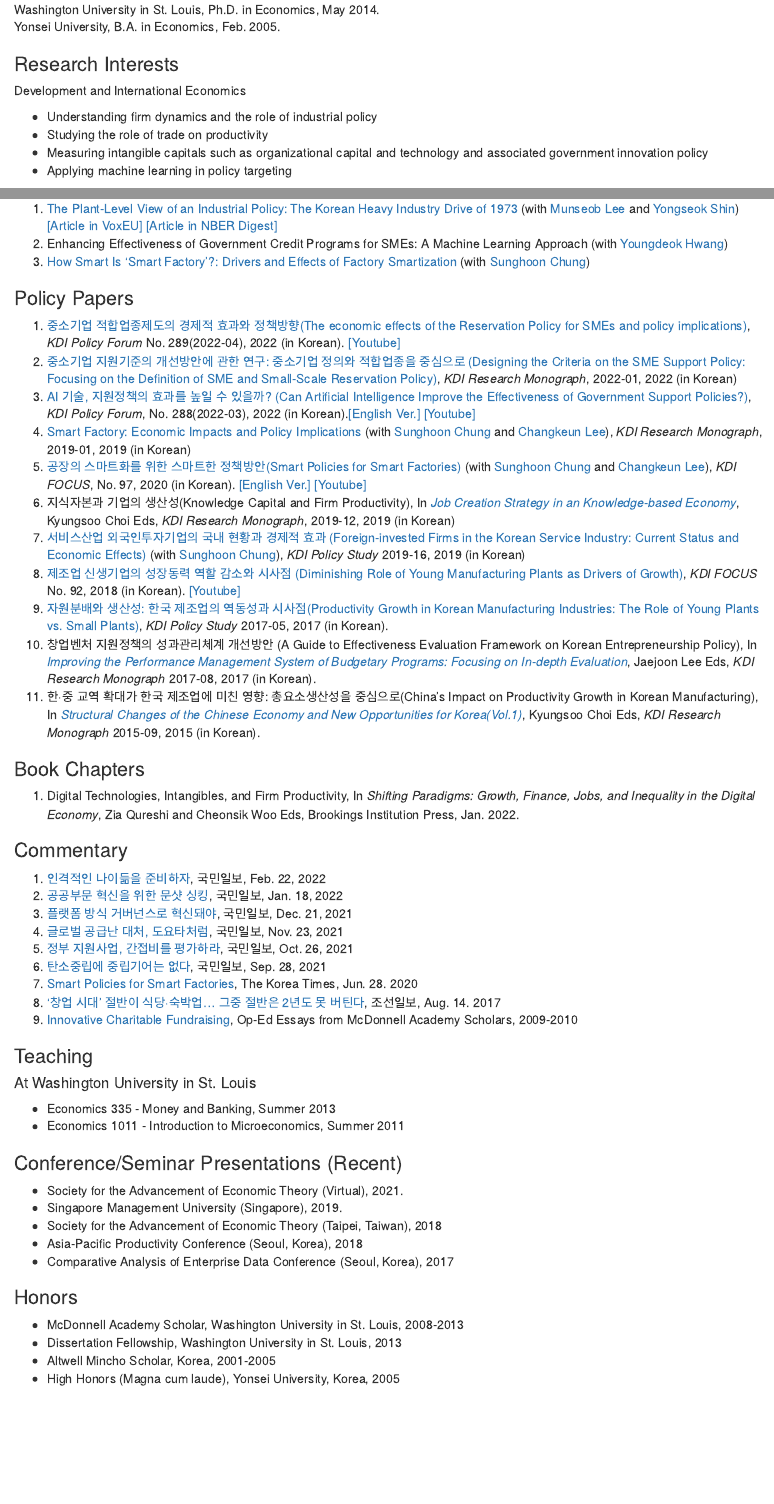
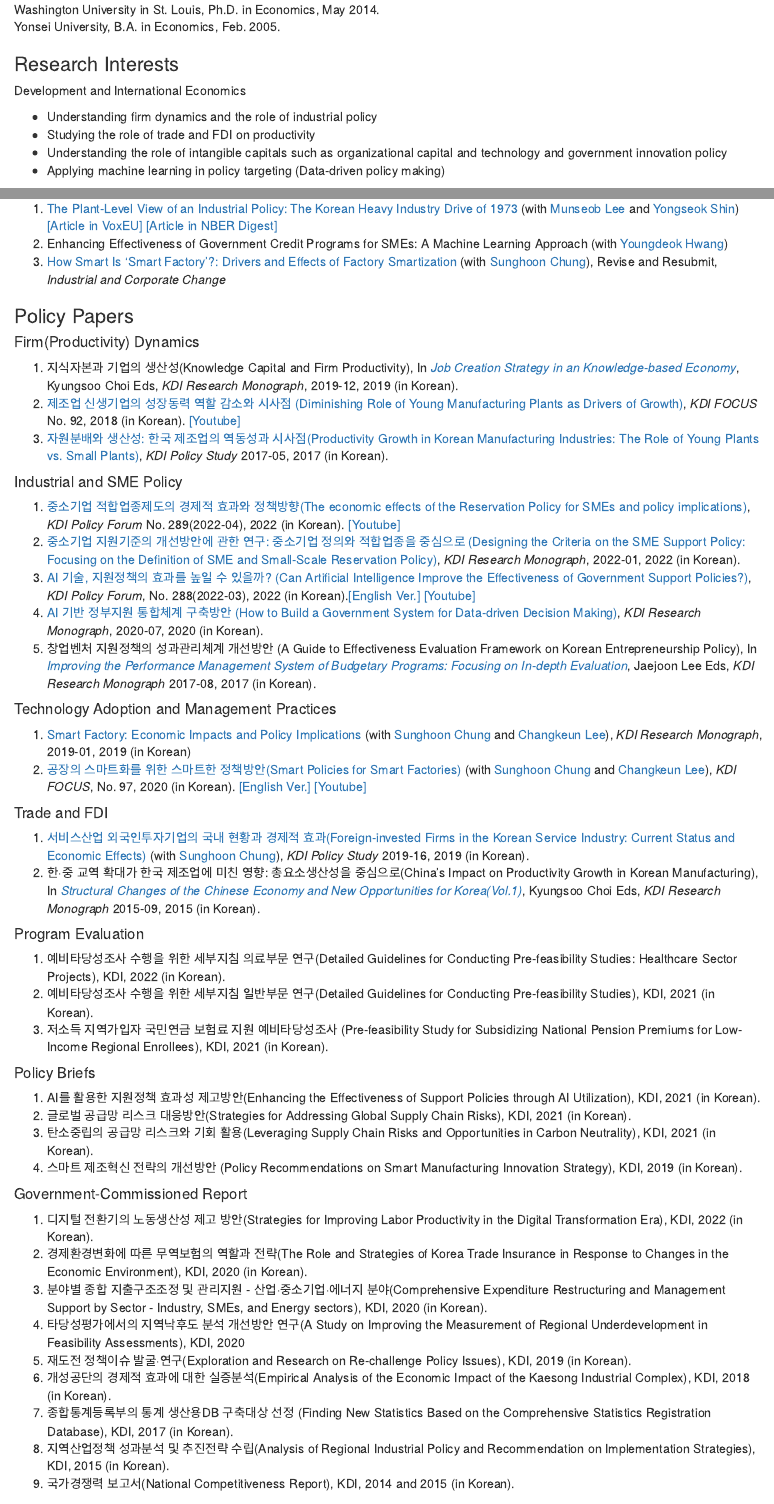
Before and after one commit to 1minhokim/1minhokim.github.io, an R Markdown document (index.Rmd): the page in a window 1100 px wide, from 440 px down, and a second part further down, joined at a grey line. Rendered offline with R 4.5, knitr and Pandoc, with nearby package versions.

Commit message:
Add files via upload

```diff
--- a/index.Rmd
+++ b/index.Rmd
@@ -41,9 +41,9 @@ Yonsei University, B.A. in Economics, Feb. 2005.\
 Development and International Economics
 
 * Understanding firm dynamics and the role of industrial policy
-* Studying the role of trade on productivity
-* Measuring intangible capitals such as organizational capital and technology and associated government innovation policy
-* Applying machine learning in policy targeting
+* Studying the role of trade and FDI on productivity
+* Understanding the role of intangible capitals such as organizational capital and technology and government innovation policy
+* Applying machine learning in policy targeting (Data-driven policy making)
 
 ### Publications
 
@@ -55,21 +55,54 @@ Development and International Economics
 ### Working Papers
 1. [The Plant-Level View of an Industrial Policy: The Korean Heavy Industry Drive of 1973](https://drive.google.com/file/d/1IPKVyvhZN_kg1UnugdSaRLURtatZX3kY/view) (with [Munseob Lee](https://sites.google.com/site/munseob) and [Yongseok Shin](https://sites.wustl.edu/yshin/)) [[Article in VoxEU]](https://cepr.org/voxeu/columns/plant-level-view-industrial-policy-korean-heavy-industry-drive-1973) [[Article in NBER Digest]](https://www.nber.org/digest/202111/south-koreas-industrial-policy-growth-inefficiency)
 1. Enhancing Effectiveness of Government Credit Programs for SMEs: A Machine Learning Approach (with [Youngdeok Hwang](https://ydhwang.github.io))
-1. [How Smart Is ‘Smart Factory’?: Drivers and Effects of Factory Smartization](https://papers.ssrn.com/sol3/papers.cfm?abstract_id=3934026) (with [Sunghoon Chung](https://sites.google.com/view/schung))
+1. [How Smart Is ‘Smart Factory’?: Drivers and Effects of Factory Smartization](https://papers.ssrn.com/sol3/papers.cfm?abstract_id=3934026) (with [Sunghoon Chung](https://sites.google.com/view/schung)), Revise and Resubmit, *Industrial and Corporate Change*
 
 
 ### Policy Papers
+
+#### Firm(Productivity) Dynamics
+1. 지식자본과 기업의 생산성(Knowledge Capital and Firm Productivity), In [*Job Creation Strategy in an Knowledge-based Economy*](https://ssrn.com/abstract=4043239), Kyungsoo Choi Eds, *KDI Research Monograph*, 2019-12, 2019 (in Korean).
+1. [제조업 신생기업의 성장동력 역할 감소와 시사점 (Diminishing Role of Young Manufacturing Plants as Drivers of Growth)](https://papers.ssrn.com/sol3/papers.cfm?abstract_id=3239343), *KDI FOCUS* No. 92, 2018 (in Korean).  [[Youtube]](https://youtu.be/gnwH10kd7LM)
+1. [자원분배와 생산성: 한국 제조업의 역동성과 시사점(Productivity Growth in Korean Manufacturing Industries: The Role of Young Plants vs. Small Plants)](https://papers.ssrn.com/sol3/papers.cfm?abstract_id=3230518), *KDI Policy Study* 2017-05, 2017 (in Korean).
+
+#### Industrial and SME Policy
 1. [중소기업 적합업종제도의 경제적 효과와 정책방향(The economic effects of the Reservation Policy for SMEs and policy implications)](https://www.kdi.re.kr/research/forumView?pub_no=17621), *KDI Policy Forum* No. 289(2022-04), 2022 (in Korean). [[Youtube]](https://youtu.be/qVxhJogB_uM)
-1. [중소기업 지원기준의 개선방안에 관한 연구: 중소기업 정의와 적합업종을 중심으로 (Designing the Criteria on the SME Support Policy: Focusing on the Definition of SME and Small-Scale Reservation Policy)](https://papers.ssrn.com/sol3/papers.cfm?abstract_id=4182251), *KDI Research Monograph*, 2022-01, 2022 (in Korean)
+1. [중소기업 지원기준의 개선방안에 관한 연구: 중소기업 정의와 적합업종을 중심으로 (Designing the Criteria on the SME Support Policy: Focusing on the Definition of SME and Small-Scale Reservation Policy)](https://papers.ssrn.com/sol3/papers.cfm?abstract_id=4182251), *KDI Research Monograph*, 2022-01, 2022 (in Korean).
 1. [AI 기술, 지원정책의 효과를 높일 수 있을까? (Can Artificial Intelligence Improve the Effectiveness of Government Support Policies?)](https://papers.ssrn.com/sol3/papers.cfm?abstract_id=4181025), *KDI Policy Forum*, No. 288(2022-03), 2022 (in Korean).[[English Ver.]](https://papers.ssrn.com/sol3/papers.cfm?abstract_id=4181019) [[Youtube]](https://youtu.be/k-MRWo9slqM)
+1. [AI 기반 정부지원 통합체계 구축방안 (How to Build a Government System for Data-driven Decision Making)](https://papers.ssrn.com/sol3/papers.cfm?abstract_id=4136957), *KDI Research Monograph*, 2020-07, 2020 (in Korean).
+1. 창업벤처 지원정책의 성과관리체계 개선방안 (A Guide to Effectiveness Evaluation Framework on Korean Entrepreneurship Policy), In [*Improving the Performance Management System of Budgetary Programs: Focusing on In-depth Evaluation*](https://papers.ssrn.com/sol3/papers.cfm?abstract_id=3337256), Jaejoon Lee Eds, *KDI Research Monograph* 2017-08, 2017 (in Korean).
+
+#### Technology Adoption and Management Practices
+
 1. [Smart  Factory: Economic Impacts and Policy Implications](https://papers.ssrn.com/sol3/papers.cfm?abstract_id=3491557) (with [Sunghoon Chung](https://sites.google.com/view/schung) and [Changkeun Lee](https://sites.google.com/site/cklecon/)), *KDI Research Monograph*, 2019-01, 2019 (in Korean)
 1. [공장의 스마트화를 위한 스마트한 정책방안(Smart Policies for Smart Factories)](https://papers.ssrn.com/sol3/papers.cfm?abstract_id=3601470) (with [Sunghoon Chung](https://sites.google.com/view/schung) and [Changkeun Lee](https://sites.google.com/site/cklecon/)), *KDI FOCUS*, No. 97, 2020 (in Korean). [[English Ver.]](https://papers.ssrn.com/sol3/papers.cfm?abstract_id=3601473) [[Youtube]](https://youtu.be/rk-WLA2FQ5Q)
-1. 지식자본과 기업의 생산성(Knowledge Capital and Firm Productivity), In [*Job Creation Strategy in an Knowledge-based Economy*](https://ssrn.com/abstract=4043239), Kyungsoo Choi Eds, *KDI Research Monograph*, 2019-12, 2019 (in Korean)
-1. [서비스산업 외국인투자기업의 국내 현황과 경제적 효과 (Foreign-invested Firms in the Korean Service Industry: Current Status and Economic Effects)](https://ssrn.com/abstract=3740446) (with [Sunghoon Chung](https://sites.google.com/view/schung)), *KDI Policy Study* 2019-16, 2019 (in Korean)
-1. [제조업 신생기업의 성장동력 역할 감소와 시사점 (Diminishing Role of Young Manufacturing Plants as Drivers of Growth)](https://papers.ssrn.com/sol3/papers.cfm?abstract_id=3239343), *KDI FOCUS* No. 92, 2018 (in Korean).  [[Youtube]](https://youtu.be/gnwH10kd7LM)
-1. [자원분배와 생산성: 한국 제조업의 역동성과 시사점(Productivity Growth in Korean Manufacturing Industries: The Role of Young Plants vs. Small Plants)](https://papers.ssrn.com/sol3/papers.cfm?abstract_id=3230518), *KDI Policy Study* 2017-05, 2017 (in Korean).
-1. 창업벤처 지원정책의 성과관리체계 개선방안 (A Guide to Effectiveness Evaluation Framework on Korean Entrepreneurship Policy), In [*Improving the Performance Management System of Budgetary Programs: Focusing on In-depth Evaluation*](https://papers.ssrn.com/sol3/papers.cfm?abstract_id=3337256), Jaejoon Lee Eds, *KDI Research Monograph* 2017-08, 2017 (in Korean).
+
+#### Trade and FDI
+
+1. [서비스산업 외국인투자기업의 국내 현황과 경제적 효과(Foreign-invested Firms in the Korean Service Industry: Current Status and Economic Effects)](https://ssrn.com/abstract=3740446) (with [Sunghoon Chung](https://sites.google.com/view/schung)), *KDI Policy Study* 2019-16, 2019 (in Korean).
 1. 한·중 교역 확대가 한국 제조업에 미친 영향: 총요소생산성을 중심으로(China’s  Impact on Productivity Growth in Korean Manufacturing), In [*Structural Changes of the Chinese Economy and New Opportunities for Korea(Vol.1)*](https://papers.ssrn.com/sol3/papers.cfm?abstract_id=2868820), Kyungsoo Choi Eds, *KDI Research Monograph* 2015-09, 2015 (in Korean).
+
+#### Program Evaluation
+1. 예비타당성조사 수행을 위한 세부지침 의료부문 연구(Detailed Guidelines for Conducting Pre-feasibility Studies: Healthcare Sector Projects), KDI, 2022 (in Korean).
+1. 예비타당성조사 수행을 위한 세부지침 일반부문 연구(Detailed Guidelines for Conducting Pre-feasibility Studies), KDI, 2021 (in Korean).
+1. 저소득 지역가입자 국민연금 보험료 지원 예비타당성조사 (Pre-feasibility Study for Subsidizing National Pension Premiums for Low-Income Regional Enrollees), KDI, 2021 (in Korean).
+
+#### Policy Briefs
+1. AI를 활용한 지원정책 효과성 제고방안(Enhancing the Effectiveness of Support Policies through AI Utilization), KDI, 2021 (in Korean).
+1. 글로벌 공급망 리스크 대응방안(Strategies for Addressing Global Supply Chain Risks), KDI, 2021 (in Korean).
+1. 탄소중립의 공급망 리스크와 기회 활용(Leveraging Supply Chain Risks and Opportunities in Carbon Neutrality), KDI, 2021 (in Korean).
+1. 스마트 제조혁신 전략의 개선방안 (Policy Recommendations on Smart Manufacturing Innovation Strategy), KDI, 2019 (in Korean).
+
+#### Government-Commissioned Report
+1. 디지털 전환기의 노동생산성 제고 방안(Strategies for Improving Labor Productivity in the Digital Transformation Era), KDI, 2022 (in Korean).
+1. 경제환경변화에 따른 무역보험의 역할과 전략(The Role and Strategies of Korea Trade Insurance in Response to Changes in the Economic Environment), KDI, 2020 (in Korean).
+1. 분야별 종합 지출구조조정 및 관리지원 - 산업·중소기업·에너지 분야(Comprehensive Expenditure Restructuring and Management Support by Sector - Industry, SMEs, and Energy sectors), KDI, 2020 (in Korean).
+1. 타당성평가에서의 지역낙후도 분석 개선방안 연구(A Study on Improving the Measurement of Regional Underdevelopment in Feasibility Assessments), KDI, 2020
+1. 재도전 정책이슈 발굴·연구(Exploration and Research on Re-challenge Policy Issues), KDI, 2019 (in Korean).
+1. 개성공단의 경제적 효과에 대한 실증분석(Empirical Analysis of the Economic Impact of the Kaesong Industrial Complex), KDI, 2018 (in Korean).
+1. 종합통계등록부의 통계 생산용DB 구축대상 선정 (Finding New Statistics Based on the Comprehensive Statistics Registration Database), KDI, 2017 (in Korean).
+1. 지역산업정책 성과분석 및 추진전략 수립(Analysis of Regional Industrial Policy and Recommendation on Implementation Strategies), KDI, 2015 (in Korean).
+1. 국가경쟁력 보고서(National Competitiveness Report), KDI, 2014 and 2015 (in Korean).
 
 ### Book Chapters
 
```
Also changed, not shown: index.html, index.Rmd (2 more changed lines).
